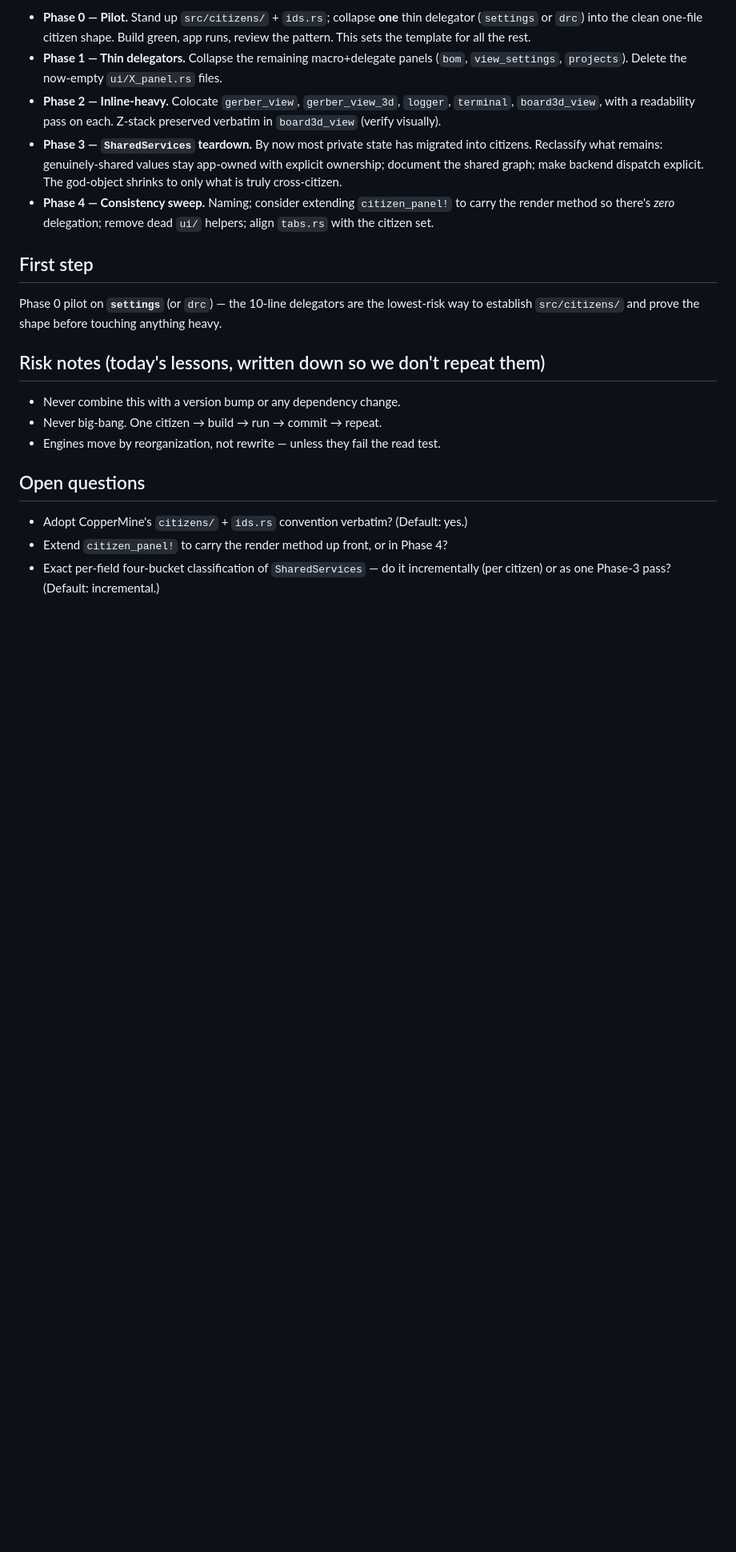
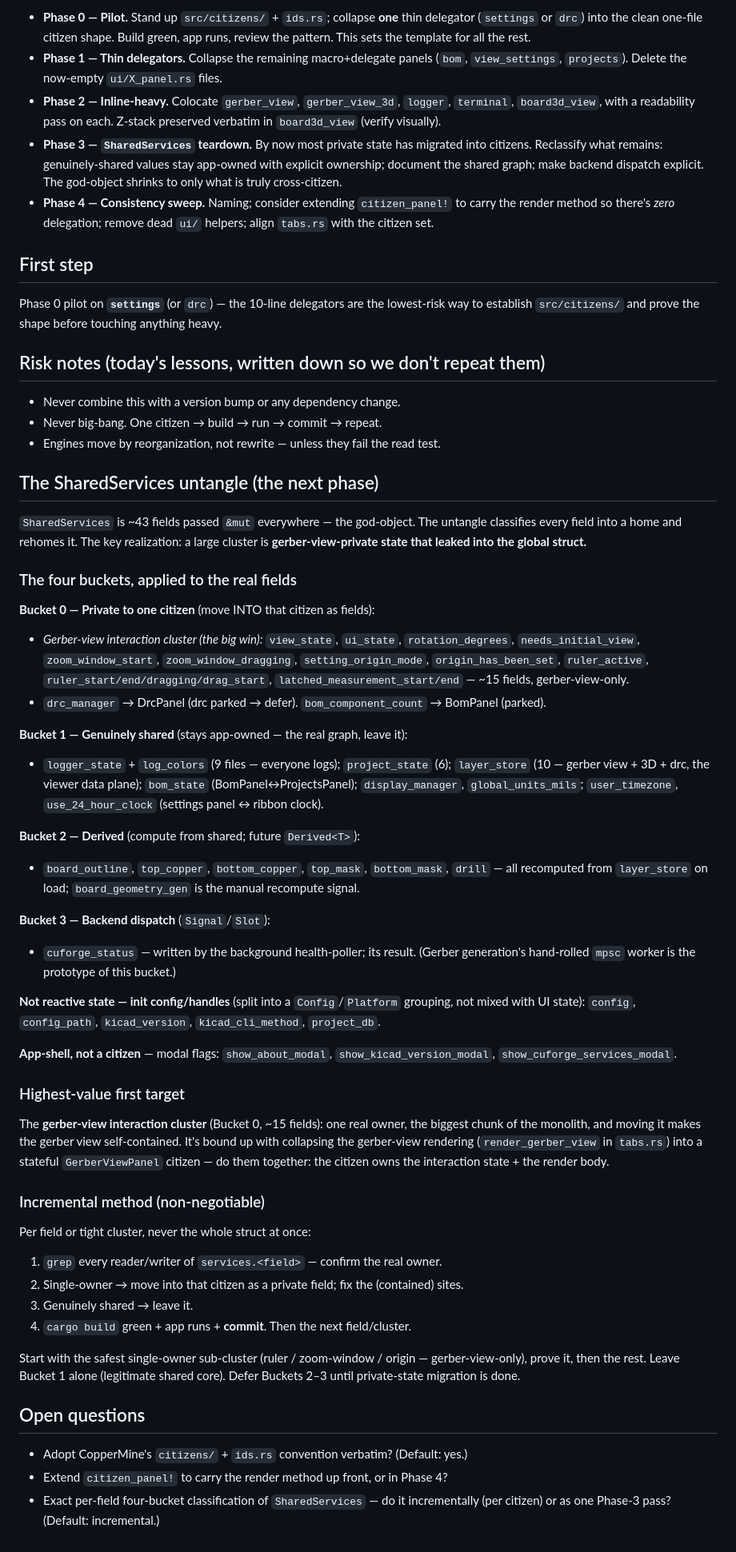
Before and after one commit to Atlantix-EDA/CopperForge, a Markdown page: citizen-refactor-plan.md, the part around one of its changes. Shown at 80% size. Drawn GitHub-style; blank space fills up the shorter version.

Commit message:
docs: refactor plan v0.2 — collapse phase status + SharedServices untangle

```diff
--- a/citizen-refactor-plan.md
+++ b/citizen-refactor-plan.md
@@ -130,6 +150,64 @@ anything heavy.
 - Never big-bang. One citizen → build → run → commit → repeat.
 - Engines move by reorganization, not rewrite — unless they fail the read test.
 
+## The SharedServices untangle (the next phase)
+
+`SharedServices` is ~43 fields passed `&mut` everywhere — the god-object. The
+untangle classifies every field into a home and rehomes it. The key realization:
+a large cluster is **gerber-view-private state that leaked into the global struct.**
+
+### The four buckets, applied to the real fields
+
+**Bucket 0 — Private to one citizen** (move INTO that citizen as fields):
+- *Gerber-view interaction cluster (the big win):* `view_state`, `ui_state`,
+  `rotation_degrees`, `needs_initial_view`, `zoom_window_start`,
+  `zoom_window_dragging`, `setting_origin_mode`, `origin_has_been_set`,
+  `ruler_active`, `ruler_start/end/dragging/drag_start`,
+  `latched_measurement_start/end` — ~15 fields, gerber-view-only.
+- `drc_manager` → DrcPanel (drc parked → defer). `bom_component_count` → BomPanel (parked).
+
+**Bucket 1 — Genuinely shared** (stays app-owned — the real graph, leave it):
+- `logger_state` + `log_colors` (9 files — everyone logs); `project_state` (6);
+  `layer_store` (10 — gerber view + 3D + drc, the viewer data plane);
+  `bom_state` (BomPanel↔ProjectsPanel); `display_manager`, `global_units_mils`;
+  `user_timezone`, `use_24_hour_clock` (settings panel ↔ ribbon clock).
+
+**Bucket 2 — Derived** (compute from shared; future `Derived<T>`):
+- `board_outline`, `top_copper`, `bottom_copper`, `top_mask`, `bottom_mask`,
+  `drill` — all recomputed from `layer_store` on load; `board_geometry_gen` is
+  the manual recompute signal.
+
+**Bucket 3 — Backend dispatch** (`Signal`/`Slot`):
+- `cuforge_status` — written by the background health-poller; its result.
+  (Gerber generation's hand-rolled `mpsc` worker is the prototype of this bucket.)
+
+**Not reactive state — init config/handles** (split into a `Config`/`Platform`
+grouping, not mixed with UI state): `config`, `config_path`, `kicad_version`,
+`kicad_cli_method`, `project_db`.
+
+**App-shell, not a citizen** — modal flags: `show_about_modal`,
+`show_kicad_version_modal`, `show_cuforge_services_modal`.
+
+### Highest-value first target
+
+The **gerber-view interaction cluster** (Bucket 0, ~15 fields): one real owner,
+the biggest chunk of the monolith, and moving it makes the gerber view
+self-contained. It's bound up with collapsing the gerber-view rendering
+(`render_gerber_view` in `tabs.rs`) into a stateful `GerberViewPanel` citizen —
+do them together: the citizen owns the interaction state + the render body.
+
+### Incremental method (non-negotiable)
+
+Per field or tight cluster, never the whole struct at once:
+1. `grep` every reader/writer of `services.<field>` — confirm the real owner.
+2. Single-owner → move into that citizen as a private field; fix the (contained) sites.
+3. Genuinely shared → leave it.
+4. `cargo build` green + app runs + **commit**. Then the next field/cluster.
+
+Start with the safest single-owner sub-cluster (ruler / zoom-window / origin —
+gerber-view-only), prove it, then the rest. Leave Bucket 1 alone (legitimate
+shared core). Defer Buckets 2–3 until private-state migration is done.
+
 ## Open questions
 
 - Adopt CopperMine's `citizens/` + `ids.rs` convention verbatim? (Default: yes.)
```
Also changed, not shown: other parts of citizen-refactor-plan.md (+21 -1 lines).
